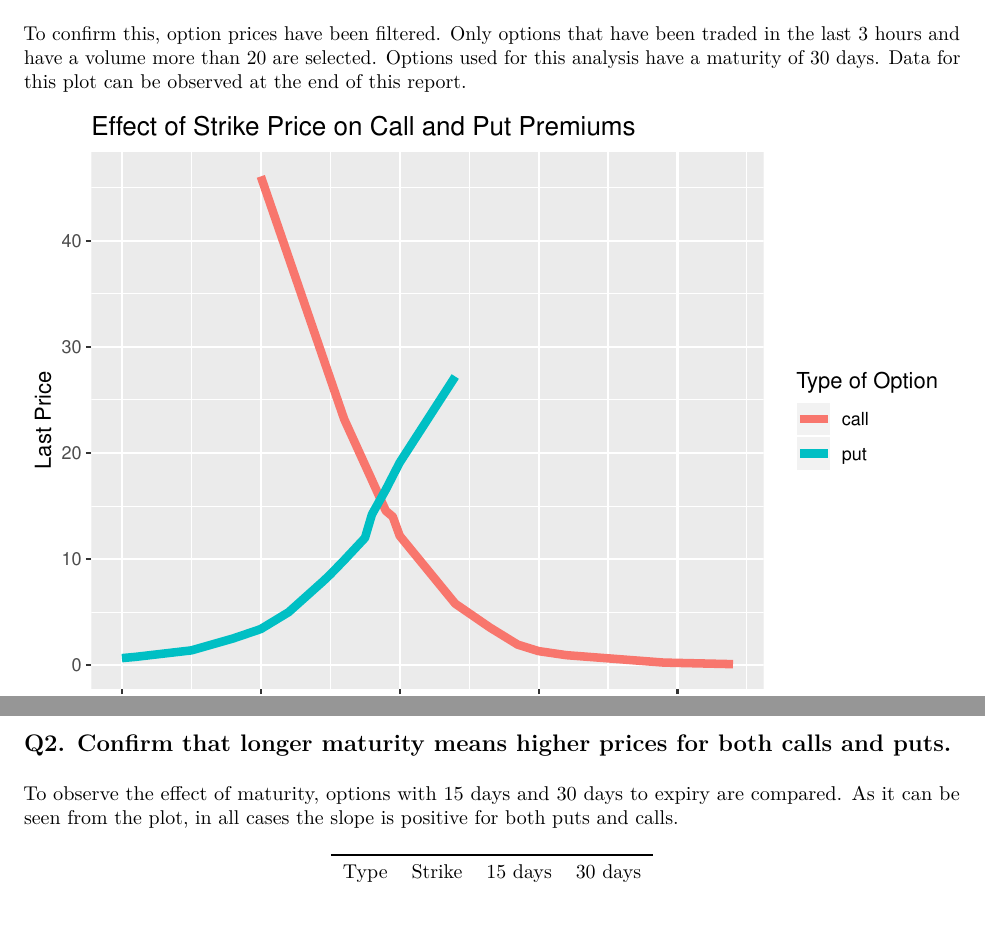
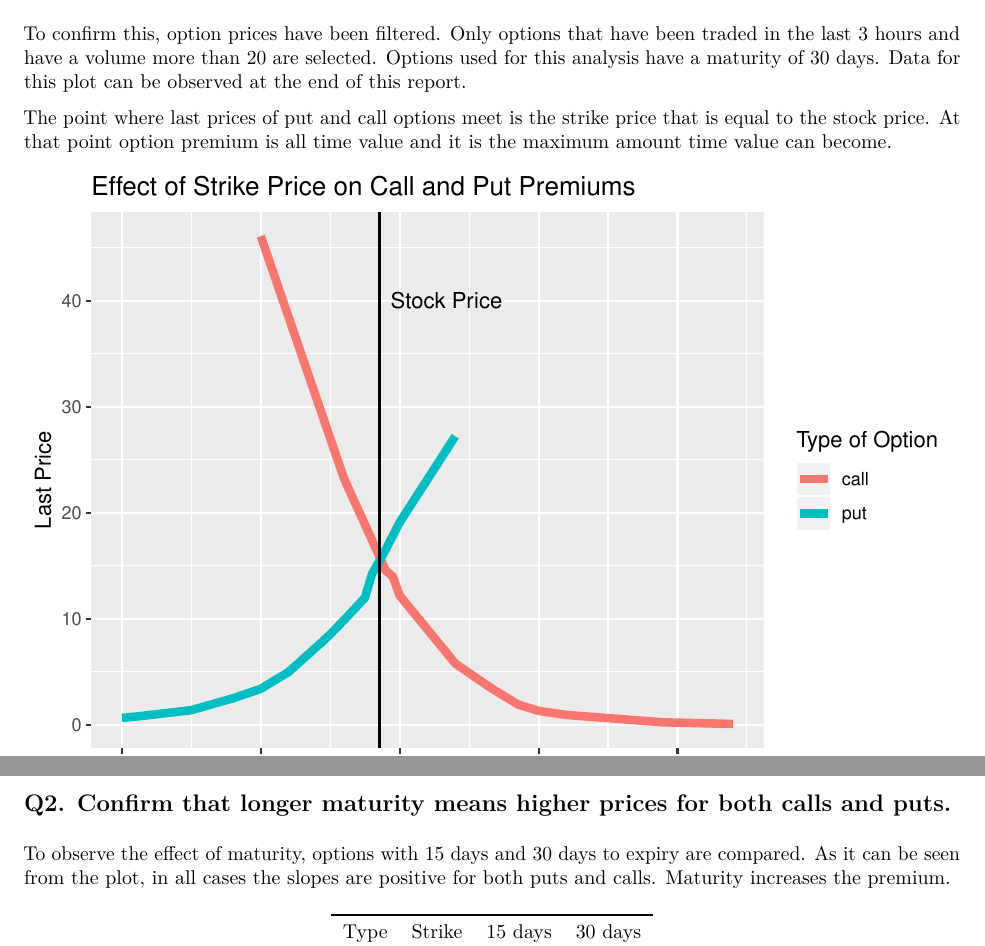
Before and after one commit to refik/options-mfin820, an R Markdown document (report.Rmd): two parts of pages 1 and 2 of 5, joined at a grey line, cut so that both start at the same text, the shorter picture padded with empty space. The pictures show the output file report.pdf that the author committed with the source.

Commit message:
improved plot and wording

````diff
--- a/report.Rmd
+++ b/report.Rmd
@@ -26,7 +26,12 @@ The code written for generating this document can be seen
 
 To confirm this, option prices have been filtered. Only options that have been
 traded in the last 3 hours and have a volume more than 20 are selected.
-Options used for this analysis have a maturity of 30 days. Data for this plot can be observed at the end of this report.
+Options used for this analysis have a maturity of 30 days. Data for this plot
+can be observed at the end of this report.
+
+The point where last prices of put and call options meet is the strike price
+that is equal to the stock price. At that point option premium is all time value
+and it is the maximum amount time value can become.
 
 
 ```{r, echo = FALSE}
@@ -38,8 +43,8 @@ strike_effect_plot
 ## Q2. Confirm that longer maturity means higher prices for both calls and puts.
 
 To observe the effect of maturity, options with 15 days and 30 days to expiry
-are compared. As it can be seen from the plot, in all cases the slope is positive
-for both puts and calls.
+are compared. As it can be seen from the plot, in all cases the slopes are positive
+for both puts and calls. Maturity increases the premium.
 
 ```{r, echo = FALSE}
 maturity_pair %>%
````
Also changed, not shown: analysis.R (+2 -0 lines), report.pdf, report.Rmd (4 more changed lines).
